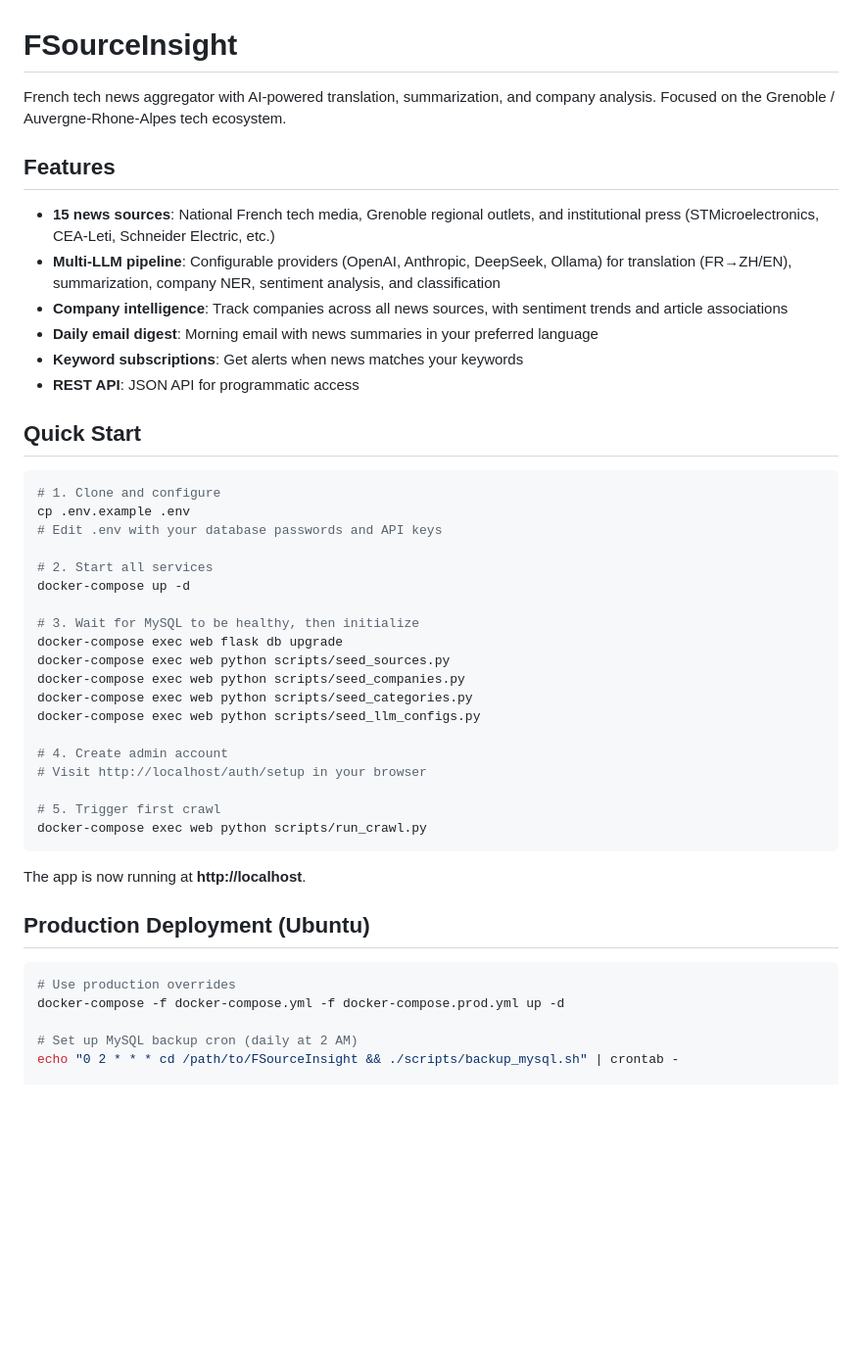
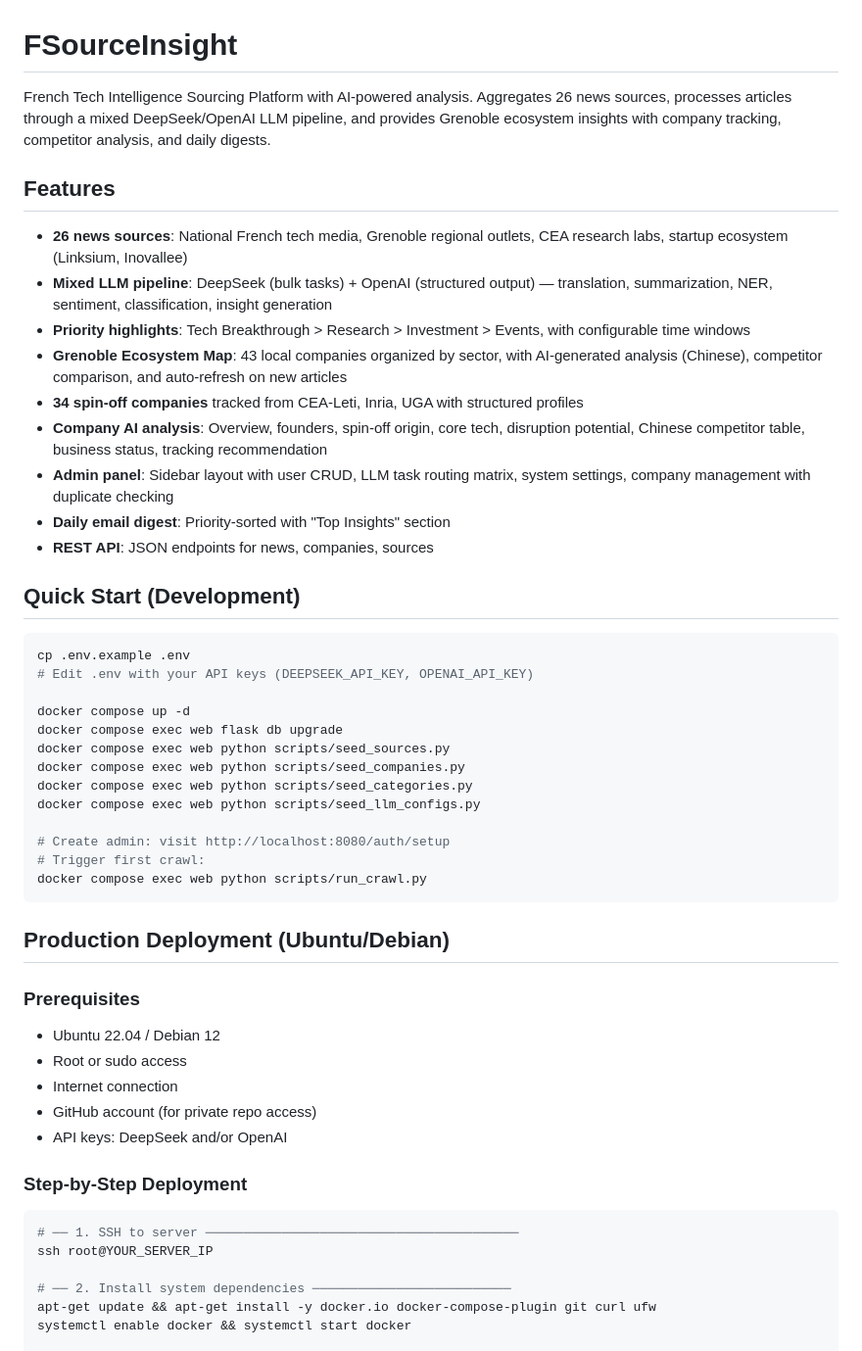
Before and after one commit to zhubinghui/FSourceInsight, a Markdown page: README.md, the part around one of its changes. Shown at 98% size. GitHub-like rendering; blank space fills up the shorter version.

````diff
--- a/README.md
+++ b/README.md
@@ -1,48 +1,54 @@
 # FSourceInsight
 
-French tech news aggregator with AI-powered translation, summarization, and company analysis. Focused on the Grenoble / Auvergne-Rhone-Alpes tech ecosystem.
+French Tech Intelligence Sourcing Platform with AI-powered analysis. Aggregates 26 news sources, processes articles through a mixed DeepSeek/OpenAI LLM pipeline, and provides Grenoble ecosystem insights with company tracking, competitor analysis, and daily digests.
 
 ## Features
 
-- **15 news sources**: National French tech media, Grenoble regional outlets, and institutional press (STMicroelectronics, CEA-Leti, Schneider Electric, etc.)
-- **Multi-LLM pipeline**: Configurable providers (OpenAI, Anthropic, DeepSeek, Ollama) for translation (FR→ZH/EN), summarization, company NER, sentiment analysis, and classification
-- **Company intelligence**: Track companies across all news sources, with sentiment trends and article associations
-- **Daily email digest**: Morning email with news summaries in your preferred language
-- **Keyword subscriptions**: Get alerts when news matches your keywords
-- **REST API**: JSON API for programmatic access
+- **26 news sources**: National French tech media, Grenoble regional outlets, CEA research labs, startup ecosystem (Linksium, Inovallee)
+- **Mixed LLM pipeline**: DeepSeek (bulk tasks) + OpenAI (structured output) — translation, summarization, NER, sentiment, classification, insight generation
+- **Priority highlights**: Tech Breakthrough > Research > Investment > Events, with configurable time windows
+- **Grenoble Ecosystem Map**: 43 local companies organized by sector, with AI-generated analysis (Chinese), competitor comparison, and auto-refresh on new articles
+- **34 spin-off companies** tracked from CEA-Leti, Inria, UGA with structured profiles
+- **Company AI analysis**: Overview, founders, spin-off origin, core tech, disruption potential, Chinese competitor table, business status, tracking recommendation
+- **Admin panel**: Sidebar layout with user CRUD, LLM task routing matrix, system settings, company management with duplicate checking
+- **Daily email digest**: Priority-sorted with "Top Insights" section
+- **REST API**: JSON endpoints for news, companies, sources
 
-## Quick Start
+## Quick Start (Development)
 
 ```bash
-# 1. Clone and configure
 cp .env.example .env
-# Edit .env with your database passwords and API keys
+# Edit .env with your API keys (DEEPSEEK_API_KEY, OPENAI_API_KEY)
 
-# 2. Start all services
-docker-compose up -d
+docker compose up -d
+docker compose exec web flask db upgrade
+docker compose exec web python scripts/seed_sources.py
+docker compose exec web python scripts/seed_companies.py
+docker compose exec web python scripts/seed_categories.py
+docker compose exec web python scripts/seed_llm_configs.py
 
-# 3. Wait for MySQL to be healthy, then initialize
-docker-compose exec web flask db upgrade
-docker-compose exec web python scripts/seed_sources.py
-docker-compose exec web python scripts/seed_companies.py
-docker-compose exec web python scripts/seed_categories.py
-docker-compose exec web python scripts/seed_llm_configs.py
-
-# 4. Create admin account
-# Visit http://localhost/auth/setup in your browser
-
-# 5. Trigger first crawl
-docker-compose exec web python scripts/run_crawl.py
+# Create admin: visit http://localhost:8080/auth/setup
+# Trigger first crawl:
+docker compose exec web python scripts/run_crawl.py
 ```
 
-The app is now running at **http://localhost**.
+## Production Deployment (Ubuntu/Debian)
 
-## Production Deployment (Ubuntu)
+### Prerequisites
+
+- Ubuntu 22.04 / Debian 12
+- Root or sudo access
+- Internet connection
+- GitHub account (for private repo access)
+- API keys: DeepSeek and/or OpenAI
+
+### Step-by-Step Deployment
 
 ```bash
-# Use production overrides
-docker-compose -f docker-compose.yml -f docker-compose.prod.yml up -d
+# ── 1. SSH to server ─────────────────────────────────────────
+ssh root@YOUR_SERVER_IP
 
-# Set up MySQL backup cron (daily at 2 AM)
-echo "0 2 * * * cd /path/to/FSourceInsight && ./scripts/backup_mysql.sh" | crontab -
+# ── 2. Install system dependencies ──────────────────────────
+apt-get update && apt-get install -y docker.io docker-compose-plugin git curl ufw
+systemctl enable docker && systemctl start docker
 
````
Also changed, not shown: other parts of README.md (+170 -48 lines).
